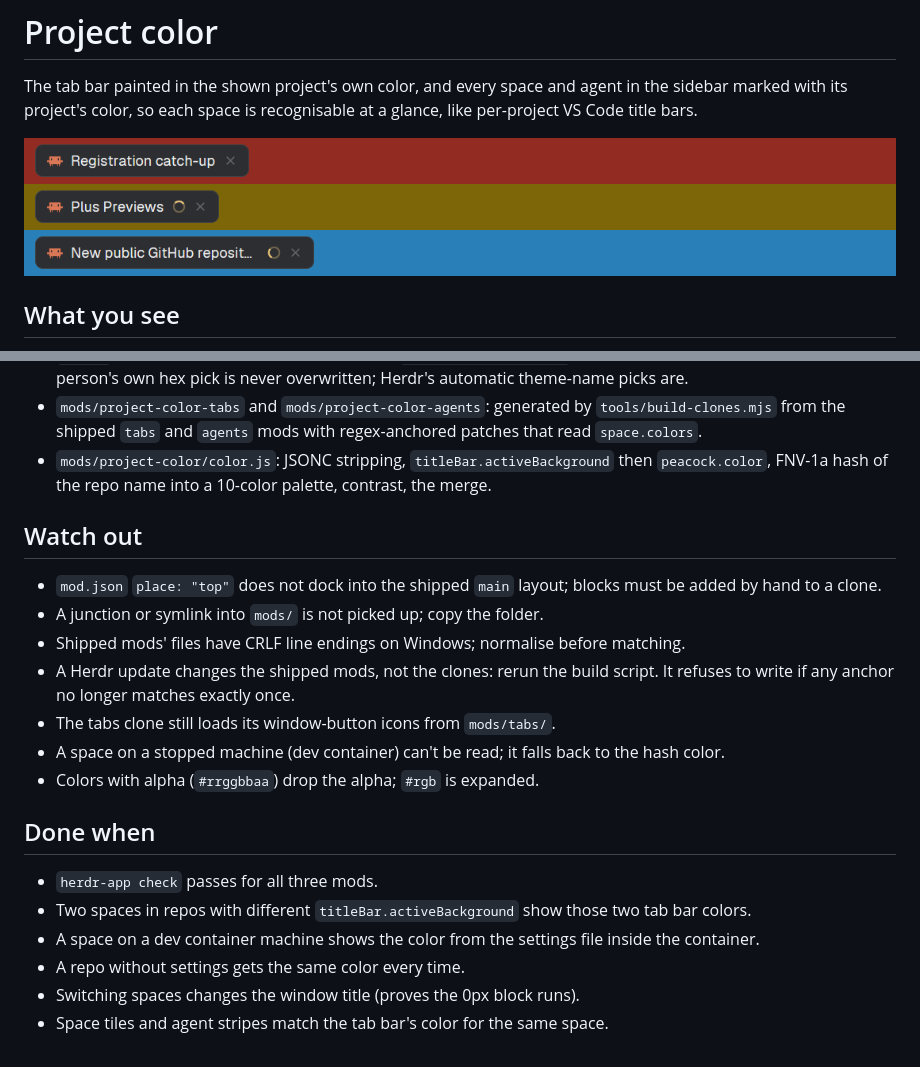
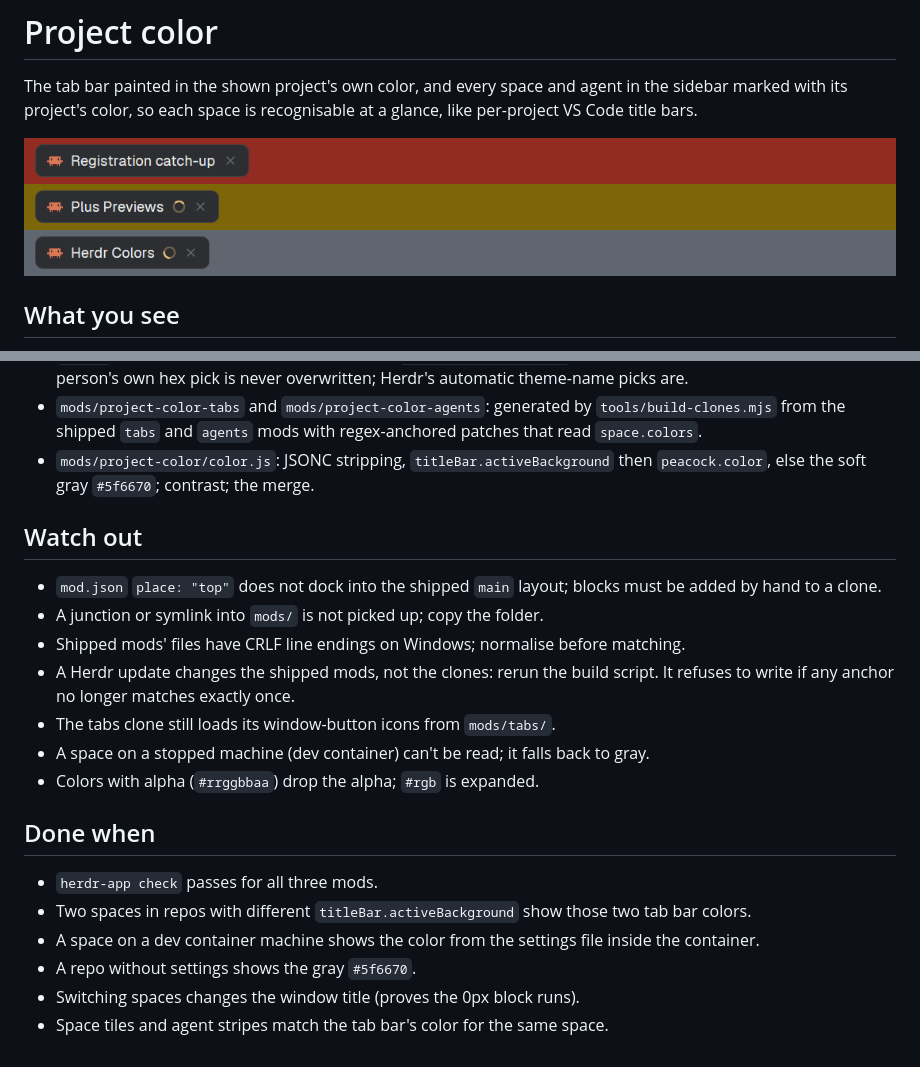
Before and after one commit to kjlibsol/herdr-colors, a Markdown page: RECIPE.md, 2 parts joined by grey strips. Rendered like a GitHub page; pictures changed too: preview.png.

```diff
--- a/RECIPE.md
+++ b/RECIPE.md
@@ -41,7 +41,7 @@ per-project VS Code title bars.
   `tools/build-clones.mjs` from the shipped `tabs` and `agents` mods with regex-anchored
   patches that read `space.colors`.
 - `mods/project-color/color.js`: JSONC stripping, `titleBar.activeBackground` then
-  `peacock.color`, FNV-1a hash of the repo name into a 10-color palette, contrast, the merge.
+  `peacock.color`, else the soft gray `#5f6670`; contrast; the merge.
 
 ## Watch out
 
@@ -51,7 +51,7 @@ per-project VS Code title bars.
 - A Herdr update changes the shipped mods, not the clones: rerun the build script. It
   refuses to write if any anchor no longer matches exactly once.
 - The tabs clone still loads its window-button icons from `mods/tabs/`.
-- A space on a stopped machine (dev container) can't be read; it falls back to the hash color.
+- A space on a stopped machine (dev container) can't be read; it falls back to gray.
 - Colors with alpha (`#rrggbbaa`) drop the alpha; `#rgb` is expanded.
 
 ## Done when
@@ -59,6 +59,6 @@ per-project VS Code title bars.
 - `herdr-app check` passes for all three mods.
 - Two spaces in repos with different `titleBar.activeBackground` show those two tab bar colors.
 - A space on a dev container machine shows the color from the settings file inside the container.
-- A repo without settings gets the same color every time.
+- A repo without settings shows the gray `#5f6670`.
 - Switching spaces changes the window title (proves the 0px block runs).
 - Space tiles and agent stripes match the tab bar's color for the same space.
```
Also changed, not shown: README.md (+3 -3 lines), 3 other files.
